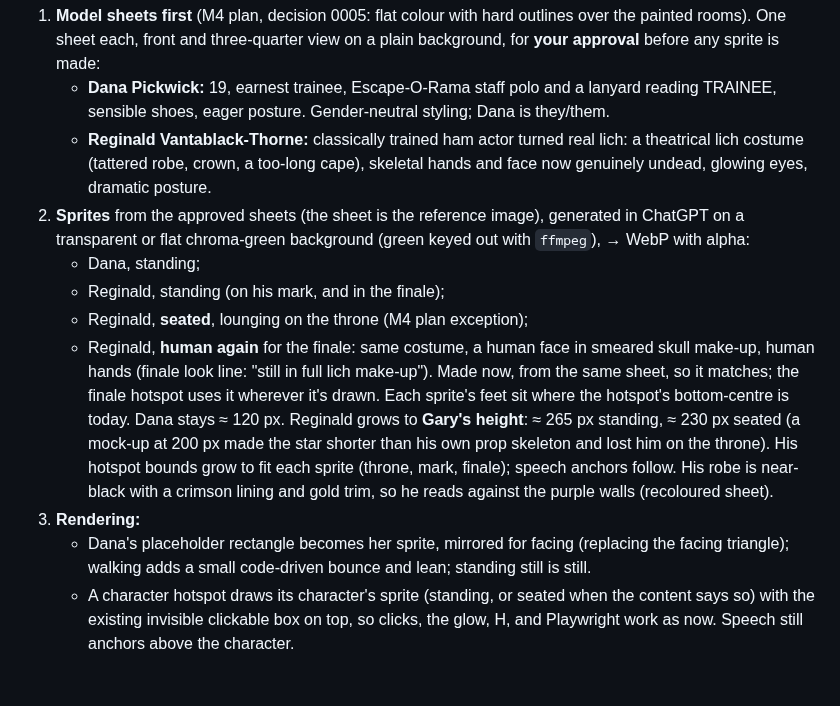
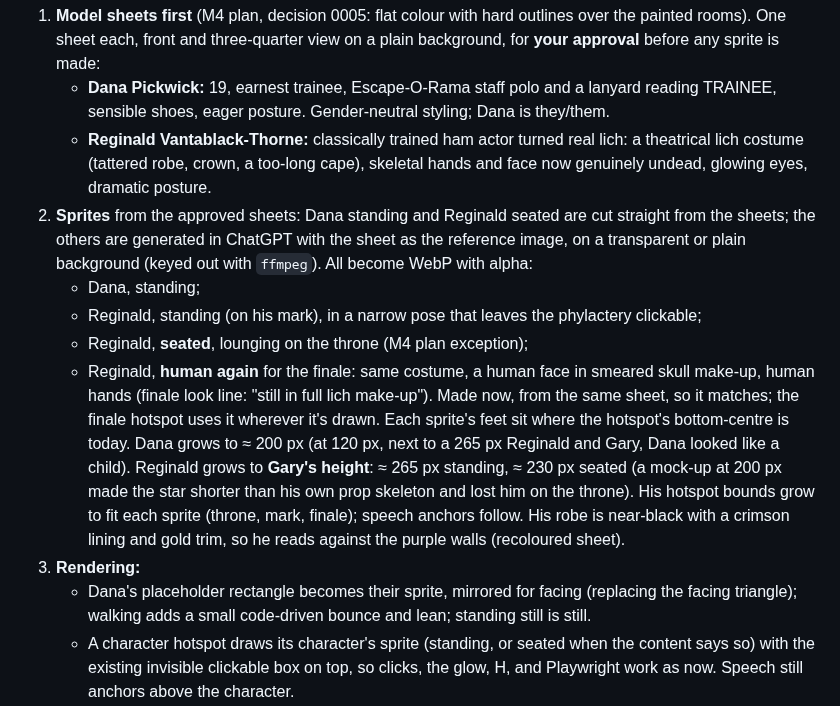
Before and after one commit to ratteler50/escape-from-the-escape-room, a Markdown page: docs/slices/19-lair-characters.md, the part around the change. Drawn GitHub-style; blank space fills up the shorter version.

```diff
--- a/docs/slices/19-lair-characters.md
+++ b/docs/slices/19-lair-characters.md
@@ -18,21 +18,23 @@ finishes the Lair's art so the whole art pipeline is proven on one room before t
    - **Reginald Vantablack-Thorne:** classically trained ham actor turned real lich: a theatrical lich
      costume (tattered robe, crown, a too-long cape), skeletal hands and face now genuinely undead,
      glowing eyes, dramatic posture.
-2. **Sprites** from the approved sheets (the sheet is the reference image), generated in ChatGPT on a
-   transparent or flat chroma-green background (green keyed out with `ffmpeg`), → WebP with alpha:
+2. **Sprites** from the approved sheets: Dana standing and Reginald seated are cut straight from
+   the sheets; the others are generated in ChatGPT with the sheet as the reference image, on a transparent
+   or plain background (keyed out with `ffmpeg`). All become WebP with alpha:
    - Dana, standing;
-   - Reginald, standing (on his mark, and in the finale);
+   - Reginald, standing (on his mark), in a narrow pose that leaves the phylactery clickable;
    - Reginald, **seated**, lounging on the throne (M4 plan exception);
    - Reginald, **human again** for the finale: same costume, a human face in smeared skull make-up,
      human hands (finale look line: "still in full lich make-up"). Made now, from the same sheet, so
      it matches; the finale hotspot uses it wherever it's drawn.
-   Each sprite's feet sit where the hotspot's bottom-centre is today. Dana stays ≈ 120 px. Reginald
+   Each sprite's feet sit where the hotspot's bottom-centre is today. Dana grows to ≈ 200 px (at
+   120 px, next to a 265 px Reginald and Gary, Dana looked like a child). Reginald
    grows to **Gary's height**: ≈ 265 px standing, ≈ 230 px seated (a mock-up at 200 px made the
    star shorter than his own prop skeleton and lost him on the throne). His hotspot bounds grow to
    fit each sprite (throne, mark, finale); speech anchors follow. His robe is near-black with a
    crimson lining and gold trim, so he reads against the purple walls (recoloured sheet).
 3. **Rendering:**
-   - Dana's placeholder rectangle becomes her sprite, mirrored for facing (replacing the facing
+   - Dana's placeholder rectangle becomes their sprite, mirrored for facing (replacing the facing
      triangle); walking adds a small code-driven bounce and lean; standing still is still.
    - A character hotspot draws its character's sprite (standing, or seated when the content says
      so) with the existing invisible clickable box on top, so clicks, the glow, H, and Playwright
```
Also changed, not shown: docs/art/prompts-sprites.md (added, +47 -0 lines).
